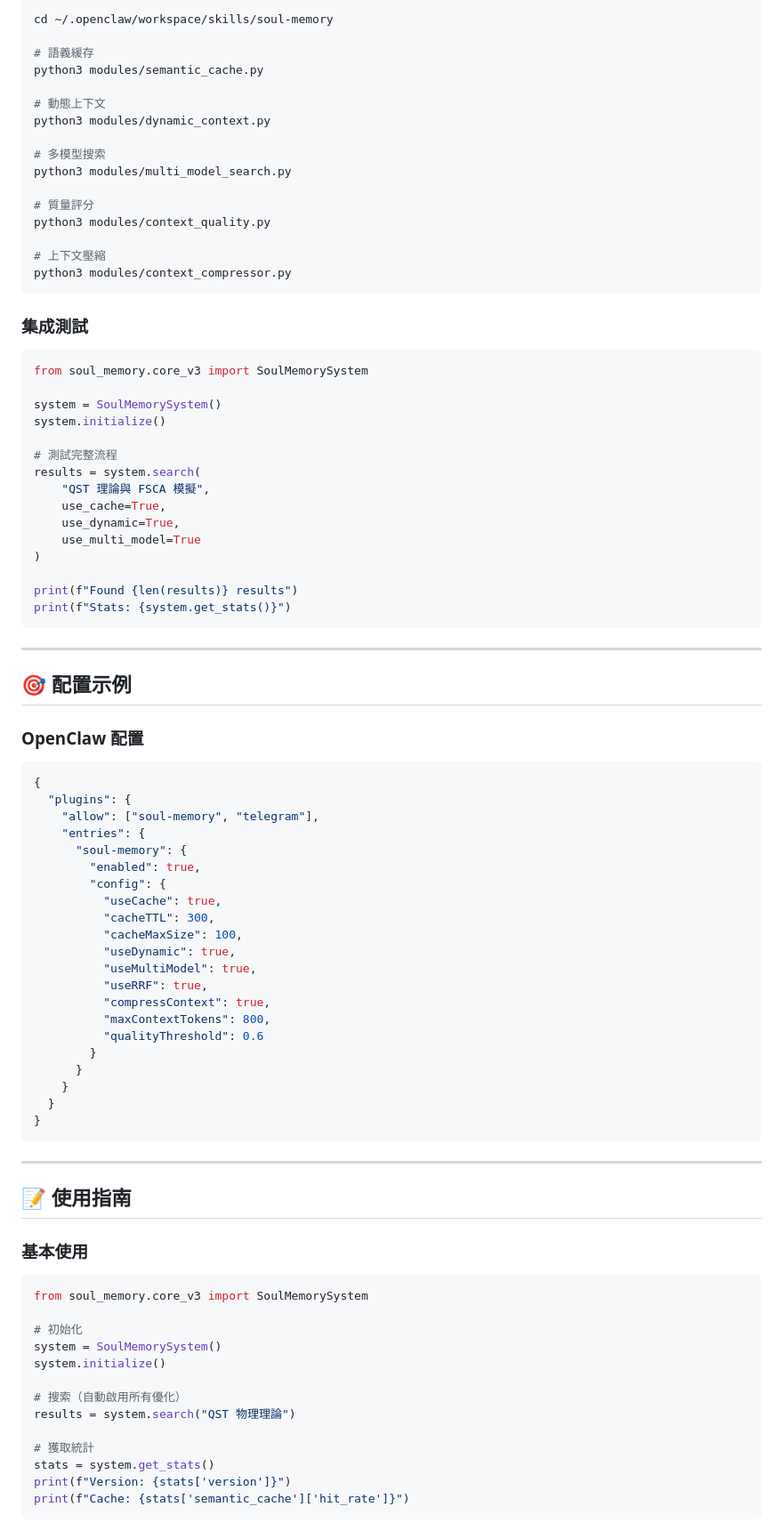
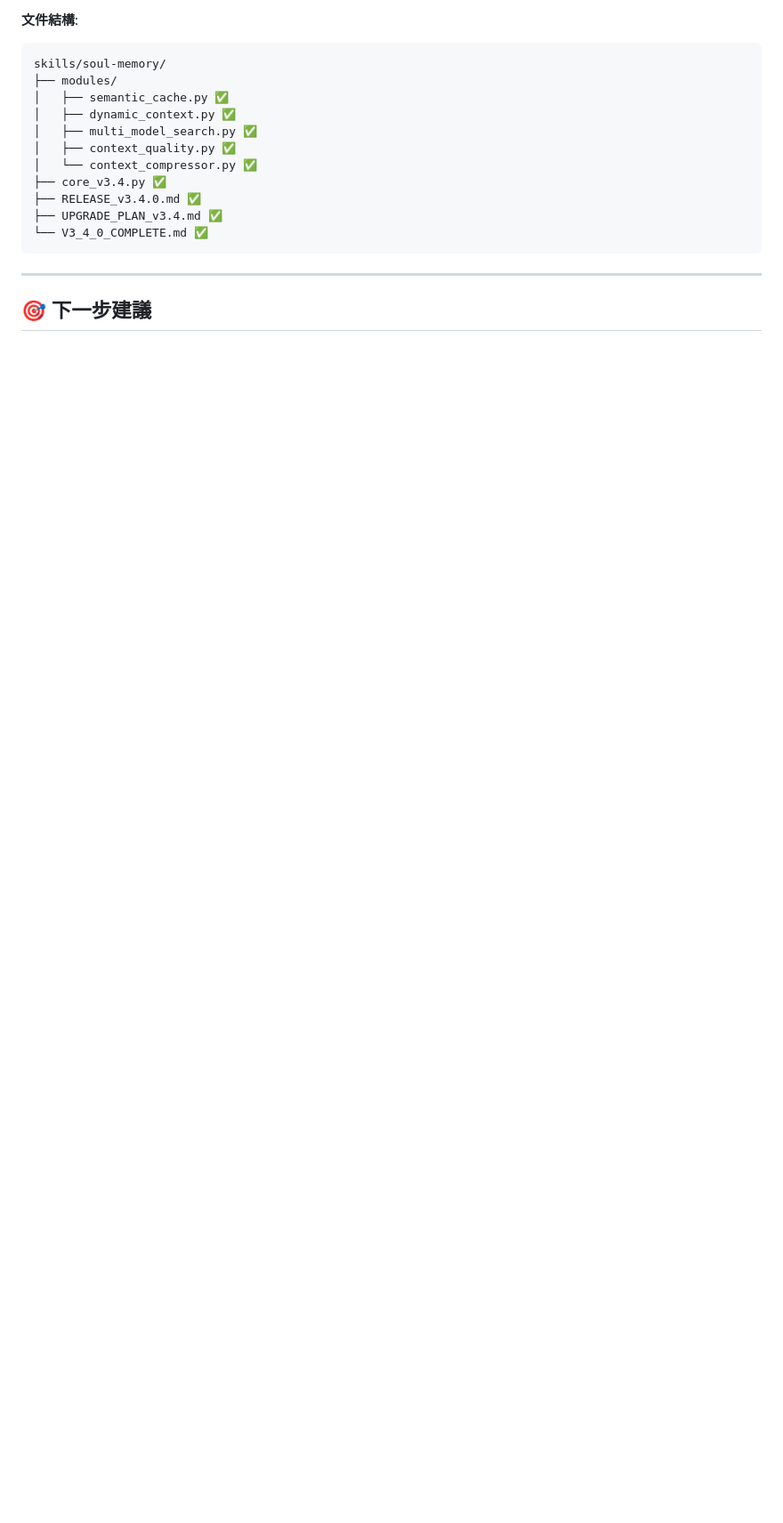
Before and after one commit to kingofqin2026/Soul-Memory-, a Markdown page: FINAL_REPORT_v3.4.0.md, the part around one of its changes. Shown at 89% size. Rendered like a GitHub page; blank space fills up the shorter version.

````diff
--- a/FINAL_REPORT_v3.4.0.md
+++ b/FINAL_REPORT_v3.4.0.md
@@ -173,92 +167,20 @@ a372a26 feat: Soul Memory v3.4.0 - OpenClaw 2026.3.7 集成
 
-```bash
-cd ~/.openclaw/workspace/skills/soul-memory
-
-# 語義緩存
-python3 modules/semantic_cache.py
-
-# 動態上下文
-python3 modules/dynamic_context.py
-
-# 多模型搜索
-python3 modules/multi_model_search.py
-
-# 質量評分
-python3 modules/context_quality.py
-
-# 上下文壓縮
-python3 modules/context_compressor.py
+**文件結構**:
 ```
-
-### 集成測試
-
-```python
-from soul_memory.core_v3 import SoulMemorySystem
-
-system = SoulMemorySystem()
-system.initialize()
-
-# 測試完整流程
-results = system.search(
-    "QST 理論與 FSCA 模擬",
-    use_cache=True,
-    use_dynamic=True,
-    use_multi_model=True
-)
-
-print(f"Found {len(results)} results")
-print(f"Stats: {system.get_stats()}")
+skills/soul-memory/
+├── modules/
+│   ├── semantic_cache.py ✅
+│   ├── dynamic_context.py ✅
+│   ├── multi_model_search.py ✅
+│   ├── context_quality.py ✅
+│   └── context_compressor.py ✅
+├── core_v3.4.py ✅
+├── RELEASE_v3.4.0.md ✅
+├── UPGRADE_PLAN_v3.4.md ✅
+└── V3_4_0_COMPLETE.md ✅
 ```
 
 ---
 
-## 🎯 配置示例
+## 🎯 下一步建議
 
-### OpenClaw 配置
-
-```json
-{
-  "plugins": {
-    "allow": ["soul-memory", "telegram"],
-    "entries": {
-      "soul-memory": {
-        "enabled": true,
-        "config": {
-          "useCache": true,
-          "cacheTTL": 300,
-          "cacheMaxSize": 100,
-          "useDynamic": true,
-          "useMultiModel": true,
-          "useRRF": true,
-          "compressContext": true,
-          "maxContextTokens": 800,
-          "qualityThreshold": 0.6
-        }
-      }
-    }
-  }
-}
-```
-
----
-
-## 📝 使用指南
-
-### 基本使用
-
-```python
-from soul_memory.core_v3 import SoulMemorySystem
-
-# 初始化
-system = SoulMemorySystem()
-system.initialize()
-
-# 搜索（自動啟用所有優化）
-results = system.search("QST 物理理論")
-
-# 獲取統計
-stats = system.get_stats()
-print(f"Version: {stats['version']}")
-print(f"Cache: {stats['semantic_cache']['hit_rate']}")
-```
-
````
Also changed, not shown: other parts of FINAL_REPORT_v3.4.0.md (+60 -107 lines).
